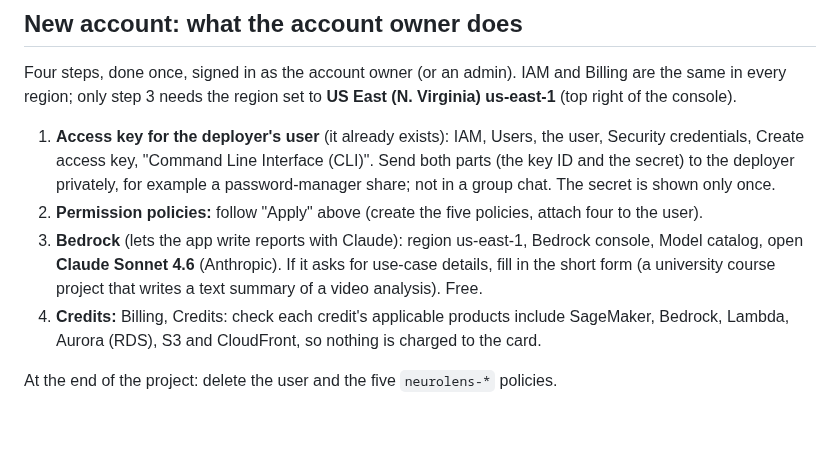
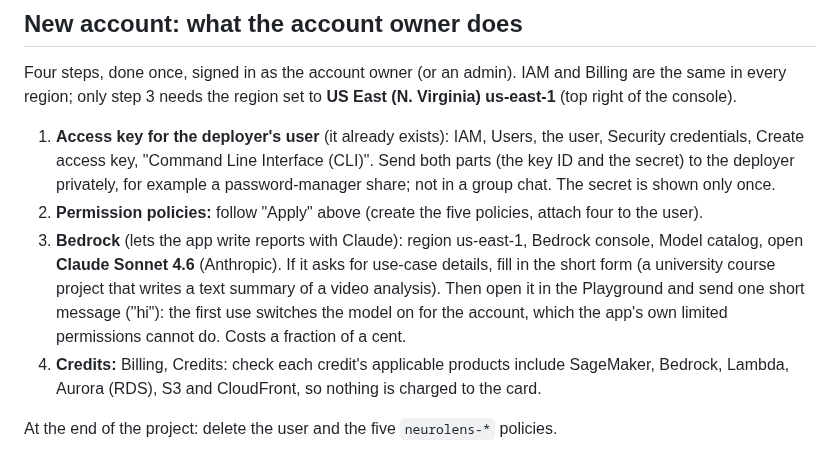
Before and after one commit to kelvinlowhm86/neurolens, a Markdown page: infra/iam/README.md, the part around the change. Drawn GitHub-style; blank space fills up the shorter version.

Commit message:
infra/iam/README owner step 3: send one Playground message so the account's first Claude use (which switches the model on) is made with the owner's rights, not the report Lambda's bounded role
Co-Authored-By: Claude Opus 5.5 <noreply@anthropic.com>

```diff
--- a/infra/iam/README.md
+++ b/infra/iam/README.md
@@ -51,7 +51,9 @@ of the console).
 2. **Permission policies:** follow "Apply" above (create the five policies, attach four to the user).
 3. **Bedrock** (lets the app write reports with Claude): region us-east-1, Bedrock console, Model
    catalog, open **Claude Sonnet 4.6** (Anthropic). If it asks for use-case details, fill in the
-   short form (a university course project that writes a text summary of a video analysis). Free.
+   short form (a university course project that writes a text summary of a video analysis). Then
+   open it in the Playground and send one short message ("hi"): the first use switches the model
+   on for the account, which the app's own limited permissions cannot do. Costs a fraction of a cent.
 4. **Credits:** Billing, Credits: check each credit's applicable products include SageMaker,
    Bedrock, Lambda, Aurora (RDS), S3 and CloudFront, so nothing is charged to the card.
 
```
